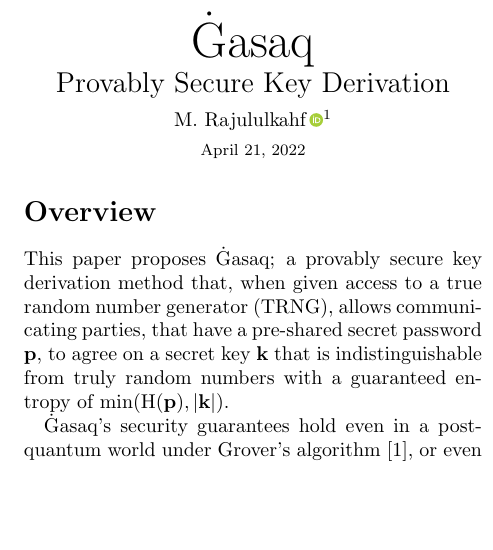
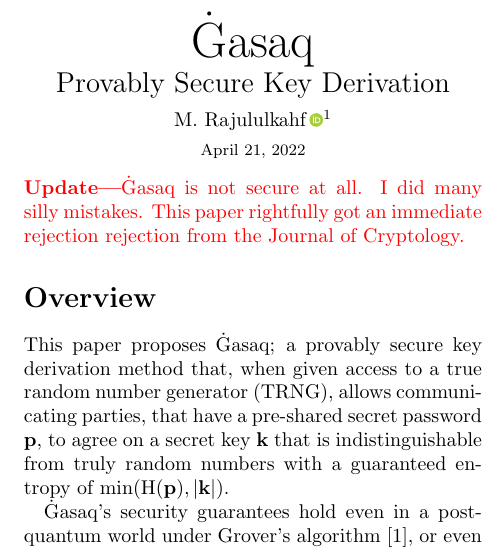
Before and after one commit to rajululkahf/ghasaq, a LaTeX document (ghasaq.tex): part of one column of page 1 of 6, cut so that both start at the same text, the shorter picture padded with empty space. Compiled offline with pdfLaTeX.

Commit message:
added failure announcement

```diff
--- a/ghasaq.tex
+++ b/ghasaq.tex
@@ -53,6 +53,11 @@
     \footnotesize
     \today\\
 \end{center}
+
+\noindent
+{\color{red}\textbf{Update---}\ghasaq\ is not secure at all.  I did many silly
+mistakes.  This paper rightfully got an immediate rejection rejection from
+the Journal of Cryptology.}
 
 \section*{Overview}
 This paper proposes \ghasaq; a provably secure key derivation method that,
```
Also changed, not shown: ghasaq.pdf.
